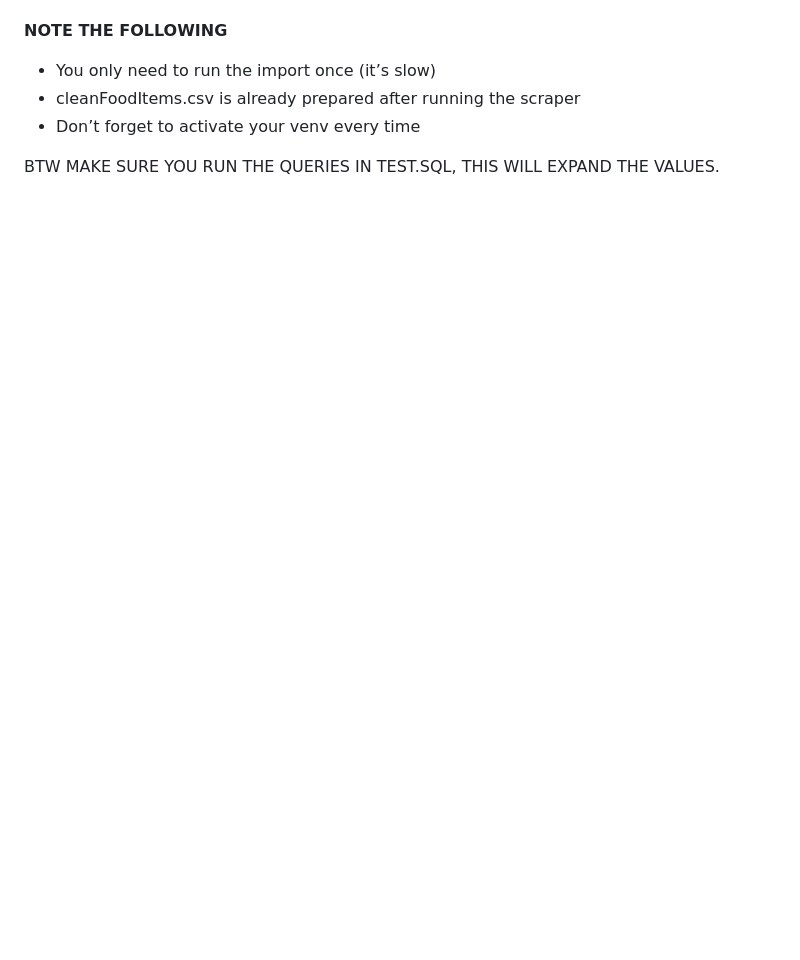
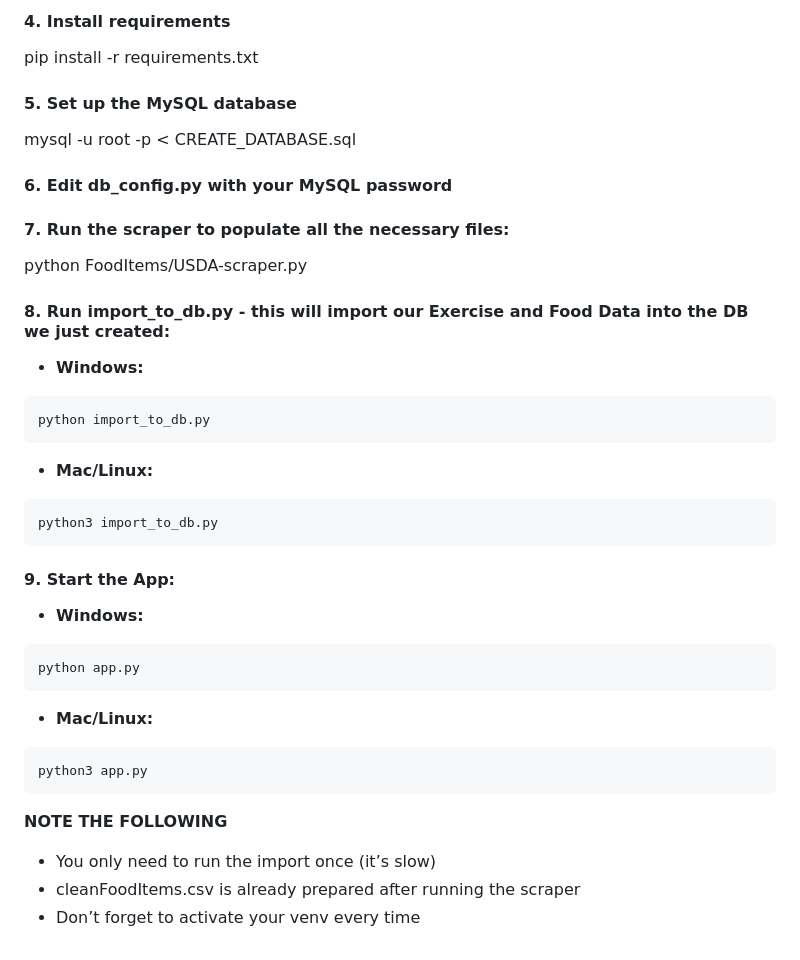
Before and after one commit to thd46/macroandcalo, a Markdown page: README.md, the part around the change printed below. GitHub-like rendering; blank space fills up the shorter version.

````diff
--- a/README.md
+++ b/README.md
@@ -44,8 +88,42 @@ This system forms the backend foundation for a potential web or mobile applicati
+#### **4. Install requirements**
+
+pip install -r requirements.txt
+
+#### **5. Set up the MySQL database**
+
+mysql -u root -p < CREATE_DATABASE.sql
+
+#### **6. Edit db_config.py with your MySQL password**
+
+#### **7. Run the scraper to populate all the necessary files:**
+
+python FoodItems/USDA-scraper.py
+
+#### **8. Run import_to_db.py - this will import our Exercise and Food Data into the DB we just created:**
+
+- **Windows:**
+```bash
+python import_to_db.py
+```
+
+- **Mac/Linux:**
+```bash
+python3 import_to_db.py
+```
+
+#### **9. Start the App:**
+
+- **Windows:**
+```bash
+python app.py
+```
+
+- **Mac/Linux:**
+```bash
+python3 app.py
+```
 
 **NOTE THE FOLLOWING**
 - You only need to run the import once (it’s slow)
 - cleanFoodItems.csv is already prepared after running the scraper
 - Don’t forget to activate your venv every time
-
-
-BTW MAKE SURE YOU RUN THE QUERIES IN TEST.SQL, THIS WILL EXPAND THE VALUES.
````
Also changed, not shown: other parts of README.md (+58 -14 lines), readme-images/foodDataSource.png (added), 3 other files.
